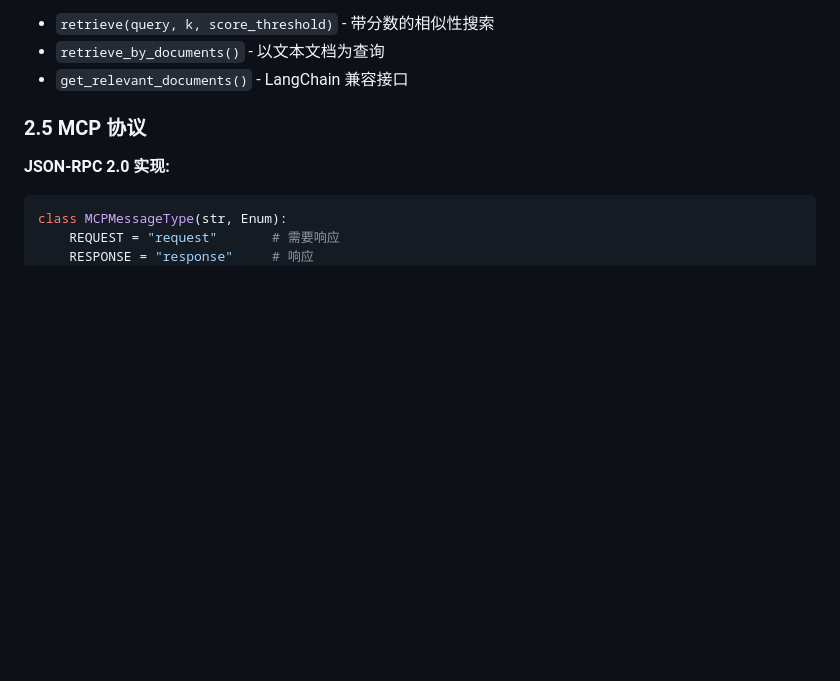
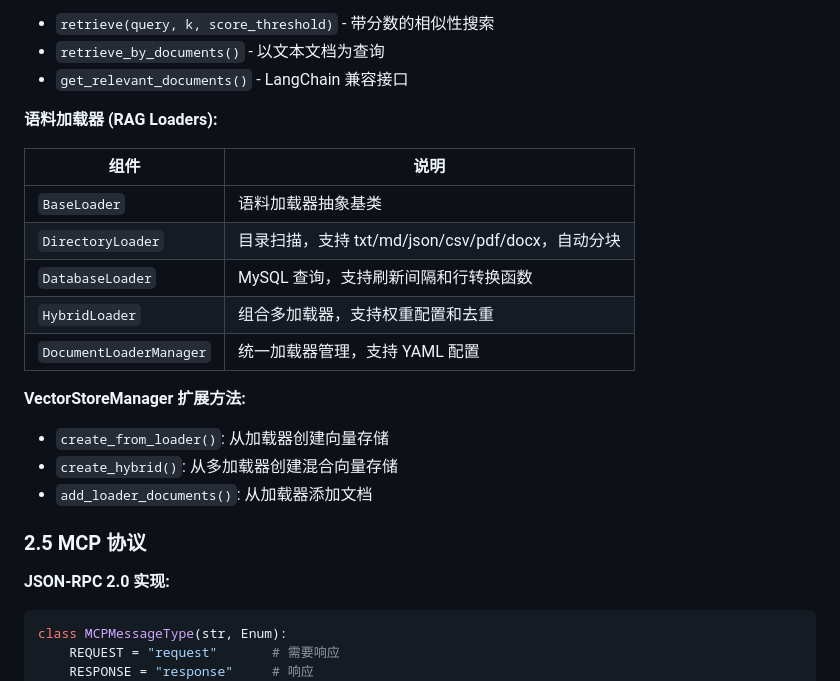
Before and after one commit to tianjunming/OperatorBoard, a Markdown page: docs/views/07-architecture-analysis.md, the part around the change. GitHub-like rendering; blank space fills up the shorter version.

Commit message:
docs: 更新开发视图和架构分析文档
05-development-view.md:
- 添加 rag_loaders.yaml 到 configs 目录
- 添加 rag/loaders/ 子目录说明

07-architecture-analysis.md:
- RAG 实现章节新增语料加载器 (RAG Loaders) 说明
- 添加 VectorStoreManager 扩展方法说明

```diff
--- a/docs/views/07-architecture-analysis.md
+++ b/docs/views/07-architecture-analysis.md
@@ -173,6 +173,21 @@ class RAGRetriever:
 - `retrieve(query, k, score_threshold)` - 带分数的相似性搜索
 - `retrieve_by_documents()` - 以文本文档为查询
 - `get_relevant_documents()` - LangChain 兼容接口
+
+**语料加载器 (RAG Loaders):**
+
+| 组件 | 说明 |
+|------|------|
+| `BaseLoader` | 语料加载器抽象基类 |
+| `DirectoryLoader` | 目录扫描，支持 txt/md/json/csv/pdf/docx，自动分块 |
+| `DatabaseLoader` | MySQL 查询，支持刷新间隔和行转换函数 |
+| `HybridLoader` | 组合多加载器，支持权重配置和去重 |
+| `DocumentLoaderManager` | 统一加载器管理，支持 YAML 配置 |
+
+**VectorStoreManager 扩展方法:**
+- `create_from_loader()`: 从加载器创建向量存储
+- `create_hybrid()`: 从多加载器创建混合向量存储
+- `add_loader_documents()`: 从加载器添加文档
 
 ### 2.5 MCP 协议
 
```
Also changed, not shown: docs/views/05-development-view.md (+2 -0 lines).
